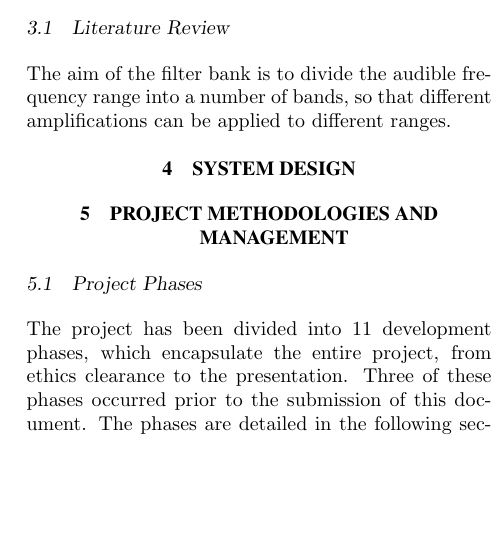
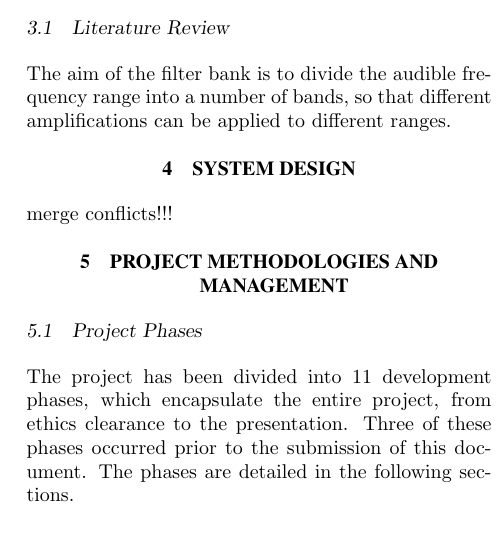
Before and after one commit to kayjayB/I_cant_hear_you, a LaTeX document (Planning Report/Planning Report.tex): part of one column of page 1 of 2, cut so that both start at the same text, the shorter picture padded with empty space. Compiled offline with pdfLaTeX; a missing bibliography style is replaced by a similar one.

Commit message:
Merge conflicts tutorial

```diff
--- a/Planning Report/Planning Report.tex
+++ b/Planning Report/Planning Report.tex
@@ -87,7 +87,7 @@ assuming we can use the kudu wave
 The aim of the filter bank is to divide the audible frequency range into a number of bands, so that different amplifications can be applied to different ranges.
 
 \section{SYSTEM DESIGN}
-
+merge conflicts!!!
 
 \section{PROJECT METHODOLOGIES AND MANAGEMENT}
 \subsection{Project Phases}
```
Also changed, not shown: Planning Report/Planning Report.pdf.
